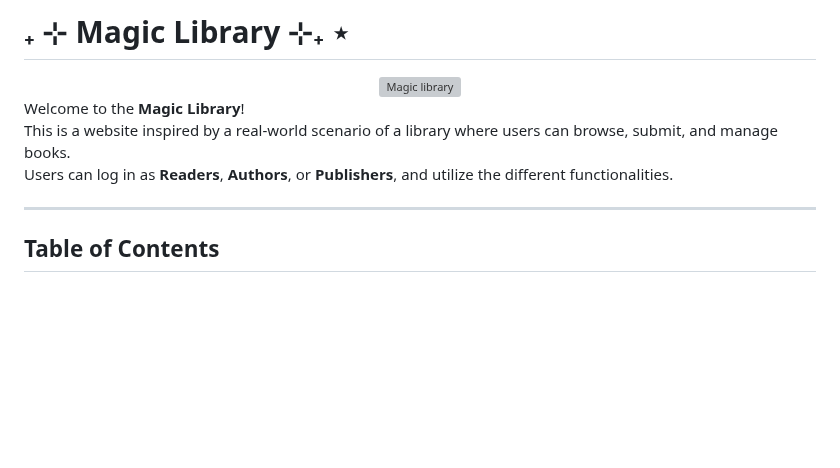
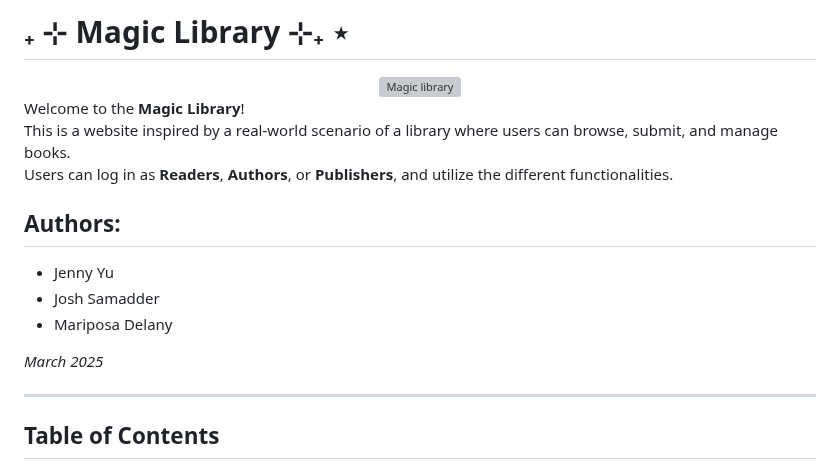
Before and after one commit to JennyYu2/Projects, a Markdown page: Magic Library/README.md, the part around the change. Rendered like a GitHub page; blank space fills up the shorter version; grey boxes are pictures that could not be loaded.

```diff
--- a/Magic Library/README.md
+++ b/Magic Library/README.md
@@ -7,6 +7,14 @@
 Welcome to the **Magic Library**!
 This is a website inspired by a real-world scenario of a library where users can browse, submit, and manage books.
 Users can log in as **Readers**, **Authors**, or **Publishers**, and utilize the different functionalities.
+
+## Authors:
+
+- Jenny Yu
+- Josh Samadder
+- Mariposa Delany
+
+*March 2025*
 
 ---
 
```
